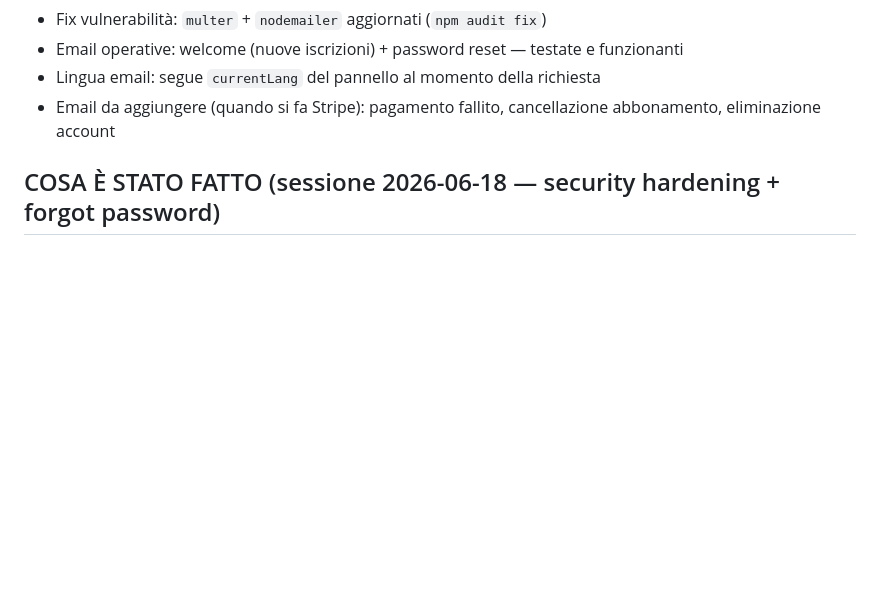
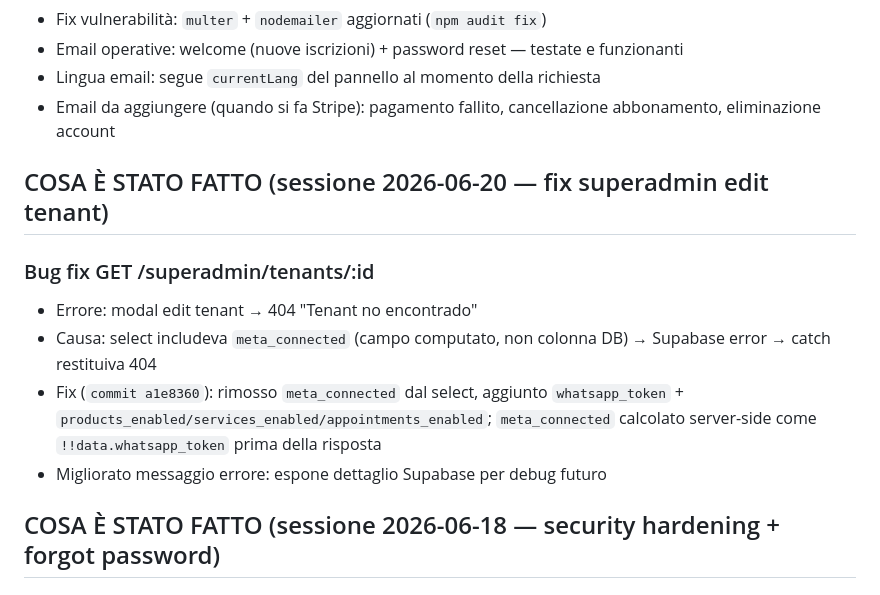
Before and after one commit to fraccetta-hub/sara-bot, a Markdown page: HANDOFF.md, the part around the change. GitHub-like rendering; blank space fills up the shorter version.

Commit message:
docs: update HANDOFF — fix superadmin edit tenant (meta_connected not a DB column)

```diff
--- a/HANDOFF.md
+++ b/HANDOFF.md
@@ -163,6 +163,14 @@
 - Lingua email: segue `currentLang` del pannello al momento della richiesta
 - Email da aggiungere (quando si fa Stripe): pagamento fallito, cancellazione abbonamento, eliminazione account
 
+## COSA È STATO FATTO (sessione 2026-06-20 — fix superadmin edit tenant)
+
+### Bug fix GET /superadmin/tenants/:id
+- Errore: modal edit tenant → 404 "Tenant no encontrado"
+- Causa: select includeva `meta_connected` (campo computato, non colonna DB) → Supabase error → catch restituiva 404
+- Fix (`commit a1e8360`): rimosso `meta_connected` dal select, aggiunto `whatsapp_token` + `products_enabled/services_enabled/appointments_enabled`; `meta_connected` calcolato server-side come `!!data.whatsapp_token` prima della risposta
+- Migliorato messaggio errore: espone dettaglio Supabase per debug futuro
+
 ## COSA È STATO FATTO (sessione 2026-06-18 — security hardening + forgot password)
 
 ### Security hardening
```
